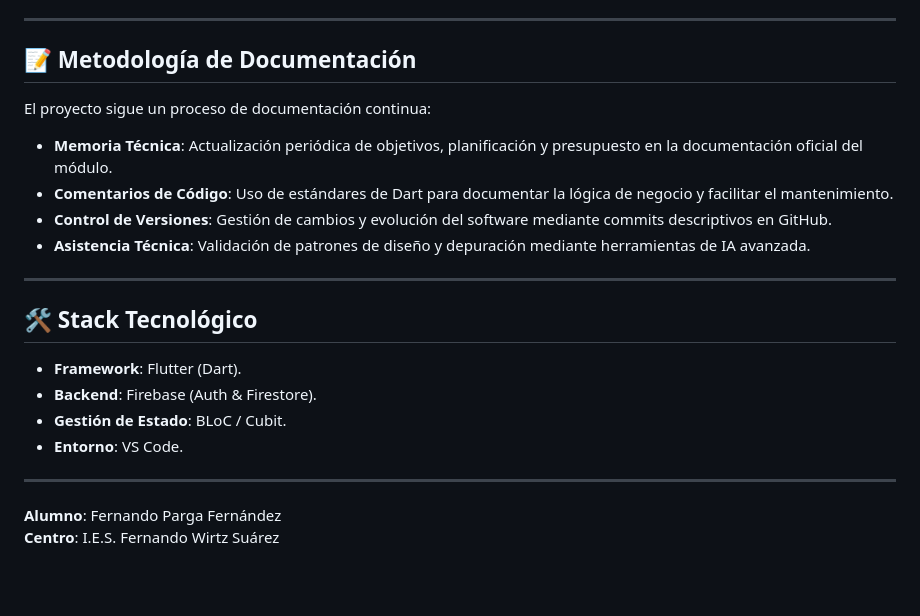
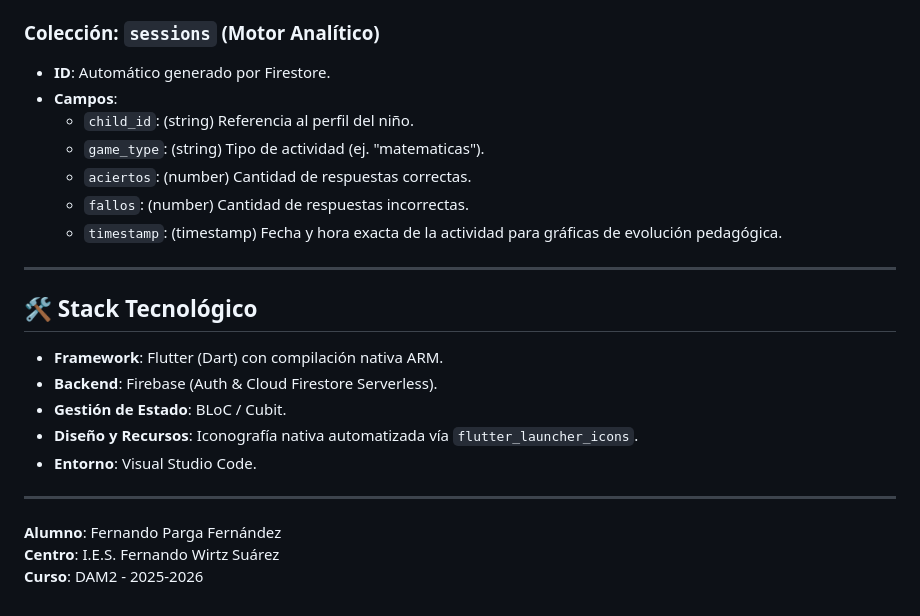
Before and after one commit to Nando5P/TEA-Minds, a Markdown page: README.md, the part around one of its changes. Rendered like a GitHub page; blank space fills up the shorter version.

```diff
--- a/README.md
+++ b/README.md
@@ -51,23 +57,24 @@ lib/
     * `created_at`: (timestamp) Fecha de creación para ordenación en el Dashboard.
 
----
-
-## 📝 Metodología de Documentación
-El proyecto sigue un proceso de documentación continua:
-
-* **Memoria Técnica**: Actualización periódica de objetivos, planificación y presupuesto en la documentación oficial del módulo.
-* **Comentarios de Código**: Uso de estándares de Dart para documentar la lógica de negocio y facilitar el mantenimiento.
-* **Control de Versiones**: Gestión de cambios y evolución del software mediante commits descriptivos en GitHub.
-* **Asistencia Técnica**: Validación de patrones de diseño y depuración mediante herramientas de IA avanzada.
+### Colección: `sessions` (Motor Analítico)
+* **ID**: Automático generado por Firestore.
+* **Campos**:
+    * `child_id`: (string) Referencia al perfil del niño.
+    * `game_type`: (string) Tipo de actividad (ej. "matematicas").
+    * `aciertos`: (number) Cantidad de respuestas correctas.
+    * `fallos`: (number) Cantidad de respuestas incorrectas.
+    * `timestamp`: (timestamp) Fecha y hora exacta de la actividad para gráficas de evolución pedagógica.
 
 ---
 
 ## 🛠️ Stack Tecnológico
-* **Framework**: Flutter (Dart).
-* **Backend**: Firebase (Auth & Firestore).
+* **Framework**: Flutter (Dart) con compilación nativa ARM.
+* **Backend**: Firebase (Auth & Cloud Firestore Serverless).
 * **Gestión de Estado**: BLoC / Cubit.
-* **Entorno**: VS Code.
+* **Diseño y Recursos**: Iconografía nativa automatizada vía `flutter_launcher_icons`.
+* **Entorno**: Visual Studio Code.
 
 ---
 **Alumno**: Fernando Parga Fernández
 **Centro**: I.E.S. Fernando Wirtz Suárez
+**Curso**: DAM2 - 2025-2026
```
Also changed, not shown: other parts of README.md (+26 -20 lines).
